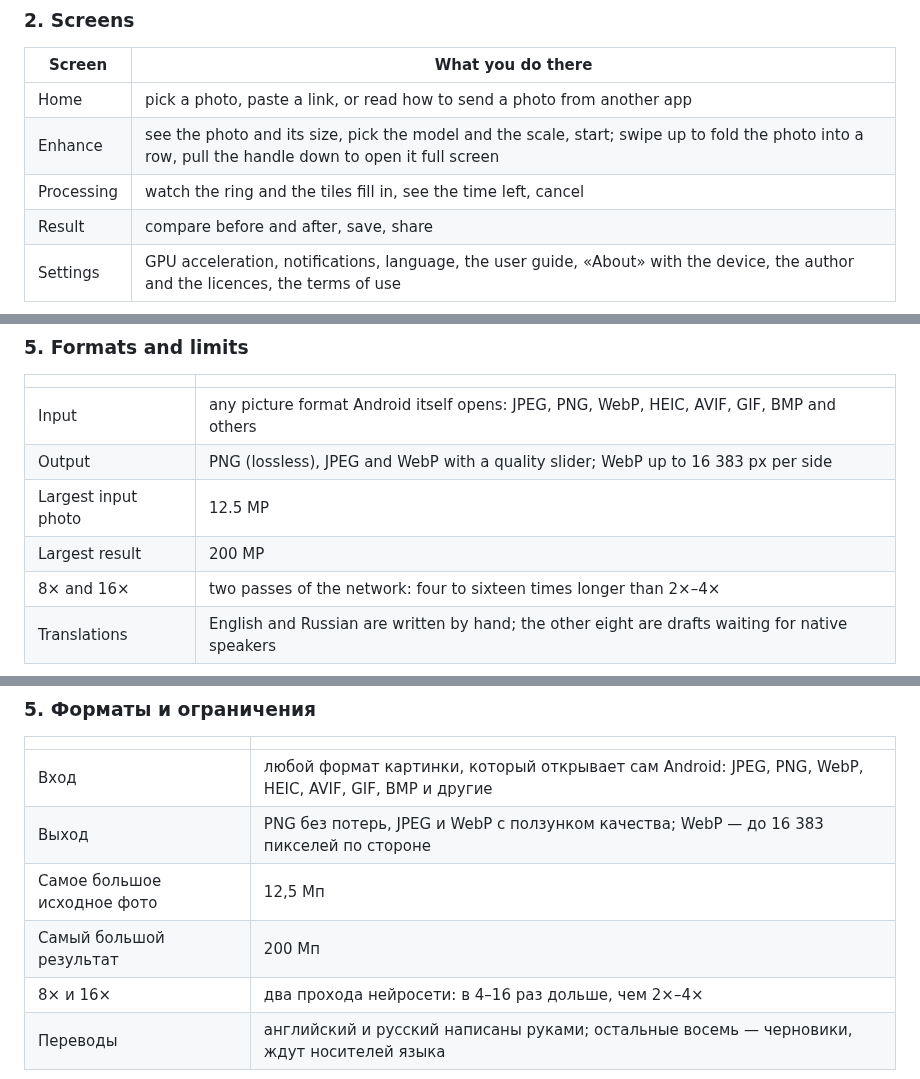
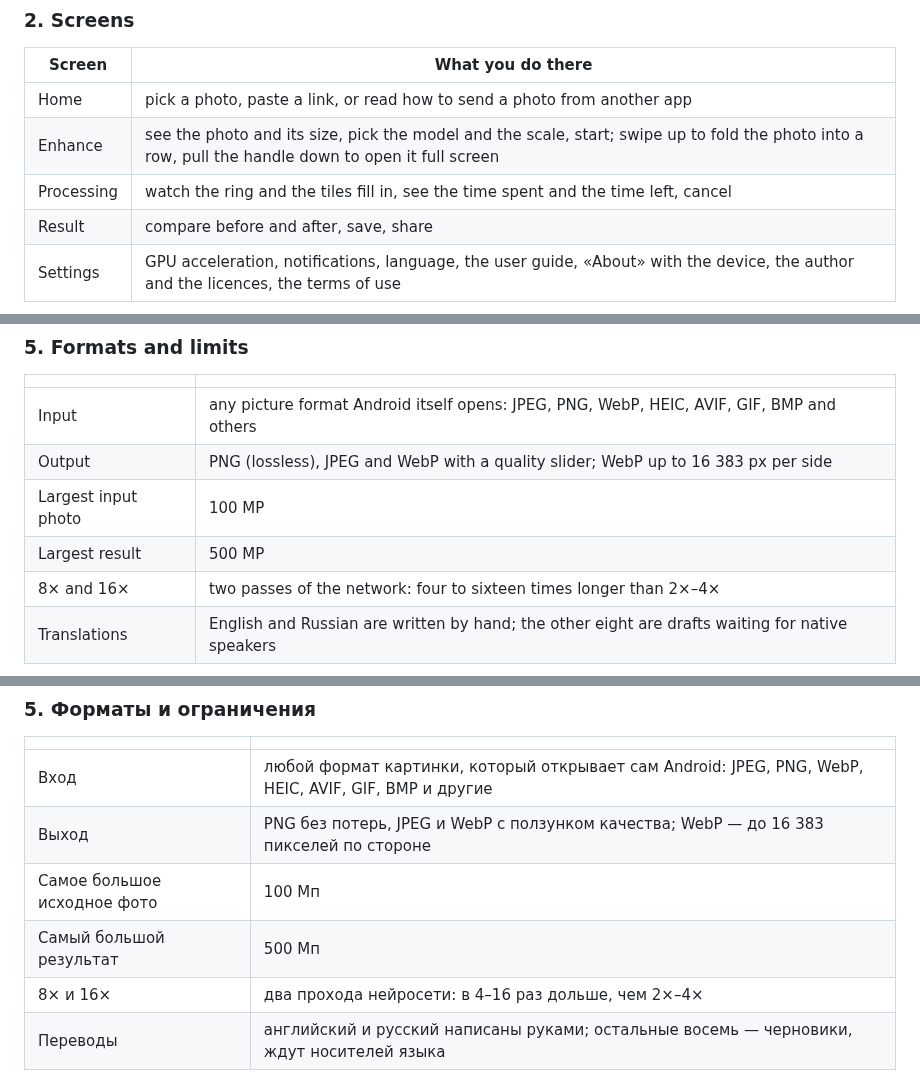
Before and after one commit to MikalaiKryvusha/KARTUN, a Markdown page: README.md, 3 parts joined by grey strips. Drawn GitHub-style.

```diff
--- a/README.md
+++ b/README.md
@@ -71,7 +71,7 @@ Sections: 1 What it does · 2 Screens · 3 Models and speed · 4 Privacy · 5 Fo
 |---|---|
 | Home | pick a photo, paste a link, or read how to send a photo from another app |
 | Enhance | see the photo and its size, pick the model and the scale, start; swipe up to fold the photo into a row, pull the handle down to open it full screen |
-| Processing | watch the ring and the tiles fill in, see the time left, cancel |
+| Processing | watch the ring and the tiles fill in, see the time spent and the time left, cancel |
 | Result | compare before and after, save, share |
 | Settings | GPU acceleration, notifications, language, the user guide, «About» with the device, the author and the licences, the terms of use |
 
@@ -107,8 +107,8 @@ original weights; its output differs from the original PyTorch network by 52.3 d
 |---|---|
 | Input | any picture format Android itself opens: JPEG, PNG, WebP, HEIC, AVIF, GIF, BMP and others |
 | Output | PNG (lossless), JPEG and WebP with a quality slider; WebP up to 16 383 px per side |
-| Largest input photo | 12.5 MP |
-| Largest result | 200 MP |
+| Largest input photo | 100 MP |
+| Largest result | 500 MP |
 | 8× and 16× | two passes of the network: four to sixteen times longer than 2×–4× |
 | Translations | English and Russian are written by hand; the other eight are drafts waiting for native speakers |
 
@@ -252,8 +252,8 @@ Vulkan.
 |---|---|
 | Вход | любой формат картинки, который открывает сам Android: JPEG, PNG, WebP, HEIC, AVIF, GIF, BMP и другие |
 | Выход | PNG без потерь, JPEG и WebP с ползунком качества; WebP — до 16 383 пикселей по стороне |
-| Самое большое исходное фото | 12,5 Мп |
-| Самый большой результат | 200 Мп |
+| Самое большое исходное фото | 100 Мп |
+| Самый большой результат | 500 Мп |
 | 8× и 16× | два прохода нейросети: в 4–16 раз дольше, чем 2×–4× |
 | Переводы | английский и русский написаны руками; остальные восемь — черновики, ждут носителей языка |
 
```
Also changed, not shown: other parts of README.md (+1 -1 lines), PROJECT_HISTORY.md (+26 -0 lines), STATUS.md (+6 -14 lines).
